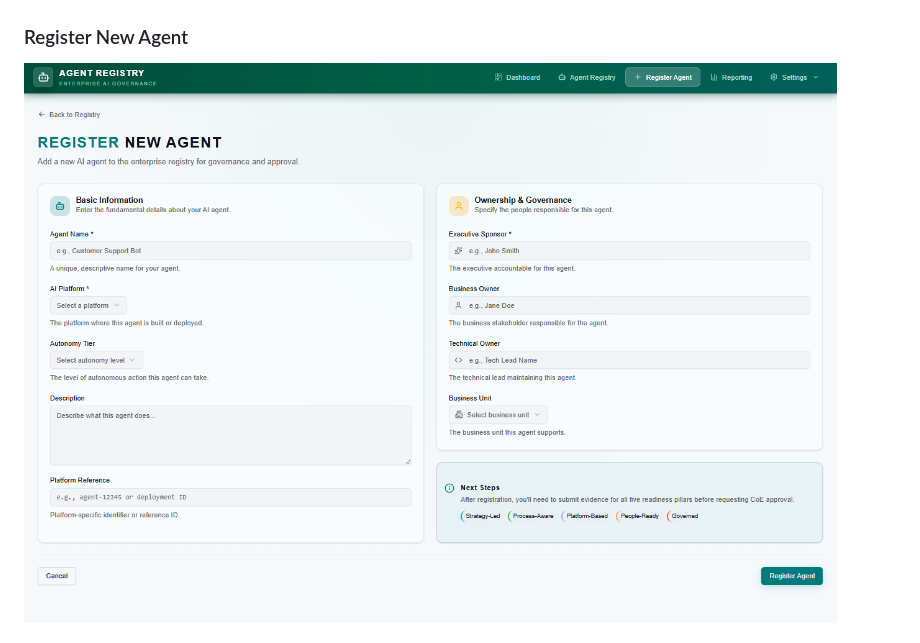
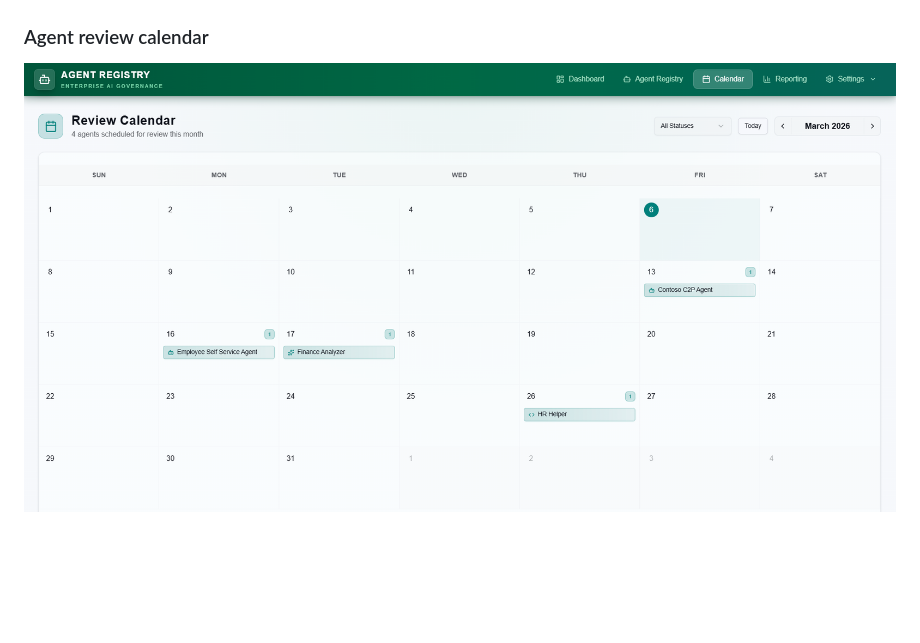
Before and after one commit to BojanBuhac/AI-Agent-Central, a Markdown page: README.md, the part around one of its changes. Drawn GitHub-style; blank space fills up the shorter version.

```diff
--- a/README.md
+++ b/README.md
@@ -101,6 +101,6 @@ A dedicated **Reporting Dashboard** provides visual analytics such as:
 ### Agent Registry (list)
   ![screenshot](images/agent-registry.png)
 
-### Register New Agent
-  ![screenshot](images/register-new-agent.png)
+### Agent review calendar
+  ![screenshot](images/review-calendar.png)
 
```
Also changed, not shown: other parts of README.md (+8 -2 lines).
